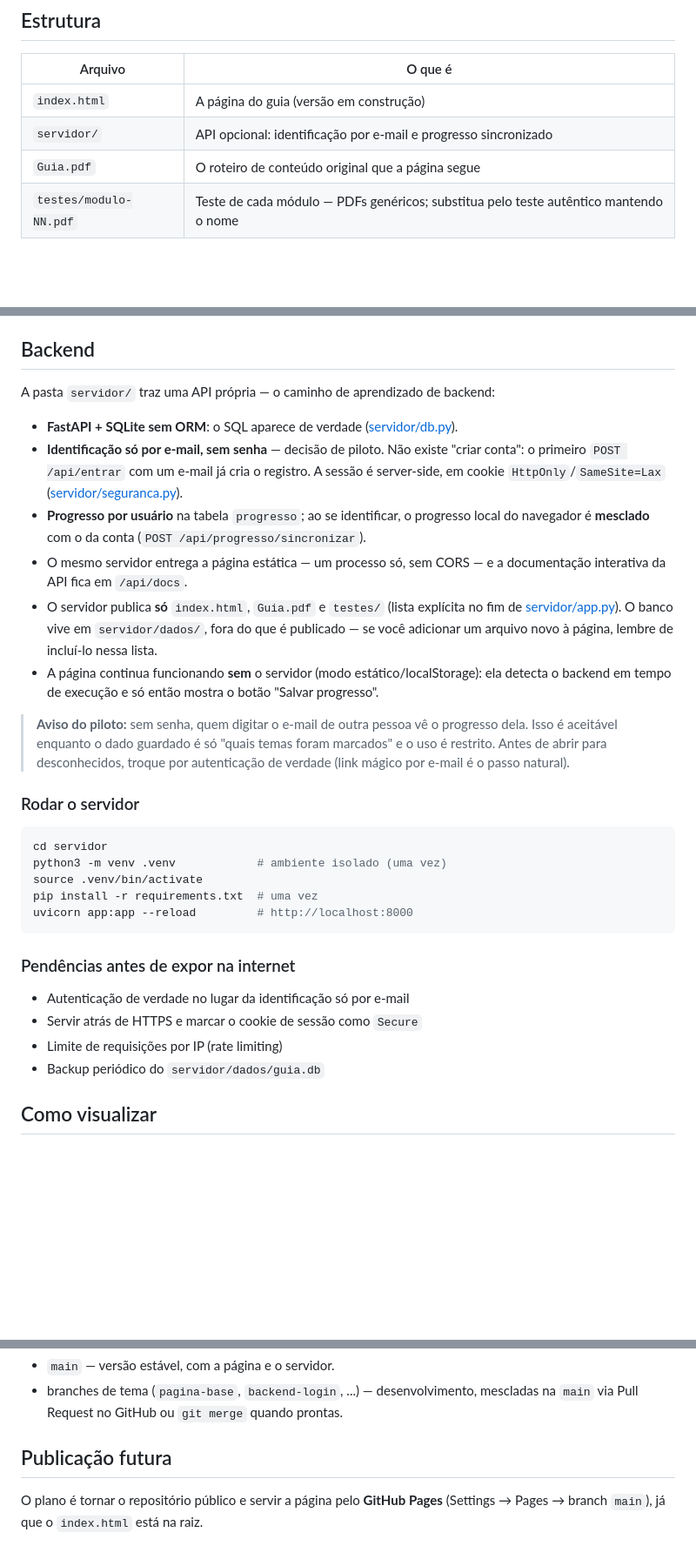
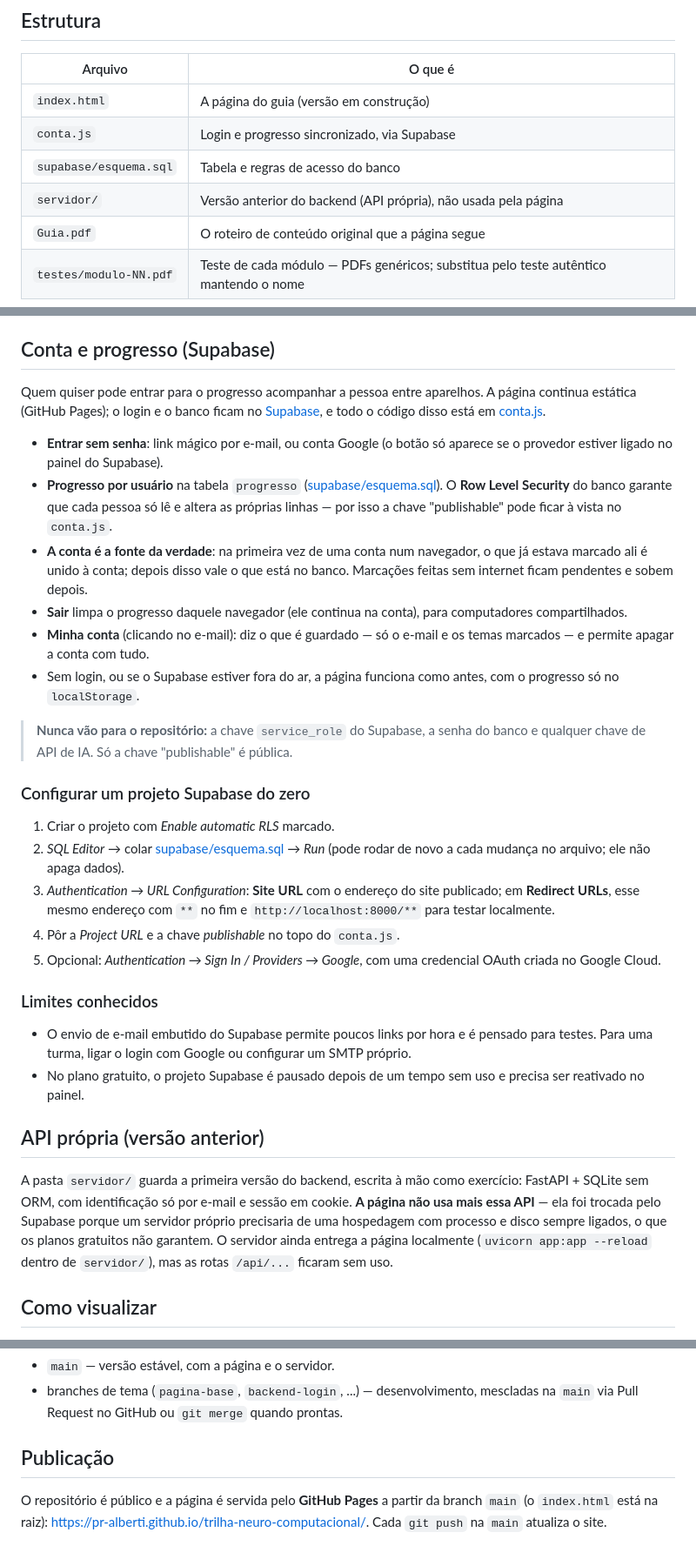
Before and after one commit to PR-Alberti/trilha-neuro-computacional, a Markdown page: README.md, 3 parts joined by grey strips. Shown at 87% size. GitHub-like rendering; blank space fills up the shorter version.

Commit message:
README: login e progresso agora são do Supabase
Descreve o conta.js, o passo a passo para configurar um projeto Supabase
do zero e os limites conhecidos. A pasta servidor/ fica documentada como
a versão anterior do backend, que a página não usa mais.

````diff
--- a/README.md
+++ b/README.md
@@ -8,7 +8,9 @@ Ciências Biológicas rumo à neurociência computacional — do pré-cálculo a
 | Arquivo | O que é |
 |---|---|
 | `index.html` | A página do guia (versão em construção) |
-| `servidor/` | API opcional: identificação por e-mail e progresso sincronizado |
+| `conta.js` | Login e progresso sincronizado, via Supabase |
+| `supabase/esquema.sql` | Tabela e regras de acesso do banco |
+| `servidor/` | Versão anterior do backend (API própria), não usada pela página |
 | `Guia.pdf` | O roteiro de conteúdo original que a página segue |
 | `testes/modulo-NN.pdf` | Teste de cada módulo — PDFs genéricos; substitua pelo teste autêntico mantendo o nome |
 
@@ -35,48 +37,61 @@ conteúdo, edite os arrays — não o HTML.
   (`guia-neuro-progresso`) e refletido nos cartões, módulos e sidebar.
 - **Teste da seção**: cada módulo aponta para `testes/modulo-NN.pdf`.
 
-## Backend
+## Conta e progresso (Supabase)
 
-A pasta `servidor/` traz uma API própria — o caminho de aprendizado de backend:
+Quem quiser pode entrar para o progresso acompanhar a pessoa entre aparelhos.
+A página continua estática (GitHub Pages); o login e o banco ficam no
+[Supabase](https://supabase.com), e todo o código disso está em
+[conta.js](conta.js).
 
-- **FastAPI + SQLite sem ORM**: o SQL aparece de verdade ([servidor/db.py](servidor/db.py)).
-- **Identificação só por e-mail, sem senha** — decisão de piloto. Não existe
-  "criar conta": o primeiro `POST /api/entrar` com um e-mail já cria o registro.
-  A sessão é server-side, em cookie `HttpOnly`/`SameSite=Lax`
-  ([servidor/seguranca.py](servidor/seguranca.py)).
-- **Progresso por usuário** na tabela `progresso`; ao se identificar, o progresso
-  local do navegador é **mesclado** com o da conta (`POST /api/progresso/sincronizar`).
-- O mesmo servidor entrega a página estática — um processo só, sem CORS — e a
-  documentação interativa da API fica em `/api/docs`.
-- O servidor publica **só** `index.html`, `Guia.pdf` e `testes/` (lista explícita
-  no fim de [servidor/app.py](servidor/app.py)). O banco vive em `servidor/dados/`,
-  fora do que é publicado — se você adicionar um arquivo novo à página, lembre de
-  incluí-lo nessa lista.
-- A página continua funcionando **sem** o servidor (modo estático/localStorage):
-  ela detecta o backend em tempo de execução e só então mostra o botão
-  "Salvar progresso".
+- **Entrar sem senha**: link mágico por e-mail, ou conta Google (o botão só
+  aparece se o provedor estiver ligado no painel do Supabase).
+- **Progresso por usuário** na tabela `progresso`
+  ([supabase/esquema.sql](supabase/esquema.sql)). O **Row Level Security** do
+  banco garante que cada pessoa só lê e altera as próprias linhas — por isso a
+  chave "publishable" pode ficar à vista no `conta.js`.
+- **A conta é a fonte da verdade**: na primeira vez de uma conta num navegador,
+  o que já estava marcado ali é unido à conta; depois disso vale o que está no
+  banco. Marcações feitas sem internet ficam pendentes e sobem depois.
+- **Sair** limpa o progresso daquele navegador (ele continua na conta), para
+  computadores compartilhados.
+- **Minha conta** (clicando no e-mail): diz o que é guardado — só o e-mail e os
+  temas marcados — e permite apagar a conta com tudo.
+- Sem login, ou se o Supabase estiver fora do ar, a página funciona como
+  antes, com o progresso só no `localStorage`.
 
-> **Aviso do piloto:** sem senha, quem digitar o e-mail de outra pessoa vê o
-> progresso dela. Isso é aceitável enquanto o dado guardado é só "quais temas
-> foram marcados" e o uso é restrito. Antes de abrir para desconhecidos, troque
-> por autenticação de verdade (link mágico por e-mail é o passo natural).
+> **Nunca vão para o repositório:** a chave `service_role` do Supabase, a senha
+> do banco e qualquer chave de API de IA. Só a chave "publishable" é pública.
 
-### Rodar o servidor
+### Configurar um projeto Supabase do zero
 
-```bash
-cd servidor
-python3 -m venv .venv            # ambiente isolado (uma vez)
-source .venv/bin/activate
-pip install -r requirements.txt  # uma vez
-uvicorn app:app --reload         # http://localhost:8000
-```
+1. Criar o projeto com *Enable automatic RLS* marcado.
+2. *SQL Editor* → colar [supabase/esquema.sql](supabase/esquema.sql) → *Run*
+   (pode rodar de novo a cada mudança no arquivo; ele não apaga dados).
+3. *Authentication → URL Configuration*: **Site URL** com o endereço do site
+   publicado; em **Redirect URLs**, esse mesmo endereço com `**` no fim e
+   `http://localhost:8000/**` para testar localmente.
+4. Pôr a *Project URL* e a chave *publishable* no topo do `conta.js`.
+5. Opcional: *Authentication → Sign In / Providers → Google*, com uma
+   credencial OAuth criada no Google Cloud.
 
-### Pendências antes de expor na internet
+### Limites conhecidos
 
-- Autenticação de verdade no lugar da identificação só por e-mail
-- Servir atrás de HTTPS e marcar o cookie de sessão como `Secure`
-- Limite de requisições por IP (rate limiting)
-- Backup periódico do `servidor/dados/guia.db`
+- O envio de e-mail embutido do Supabase permite poucos links por hora e é
+  pensado para testes. Para uma turma, ligar o login com Google ou configurar
+  um SMTP próprio.
+- No plano gratuito, o projeto Supabase é pausado depois de um tempo sem uso e
+  precisa ser reativado no painel.
+
+## API própria (versão anterior)
+
+A pasta `servidor/` guarda a primeira versão do backend, escrita à mão como
+exercício: FastAPI + SQLite sem ORM, com identificação só por e-mail e sessão
+em cookie. **A página não usa mais essa API** — ela foi trocada pelo Supabase
+porque um servidor próprio precisaria de uma hospedagem com processo e disco
+sempre ligados, o que os planos gratuitos não garantem. O servidor ainda entrega a página localmente
+(`uvicorn app:app --reload` dentro de `servidor/`), mas as rotas `/api/...`
+ficaram sem uso.
 
 ## Como visualizar
 
@@ -94,7 +109,9 @@ python3 -m http.server 8000
 - branches de tema (`pagina-base`, `backend-login`, ...) — desenvolvimento, mescladas
   na `main` via Pull Request no GitHub ou `git merge` quando prontas.
 
-## Publicação futura
+## Publicação
 
-O plano é tornar o repositório público e servir a página pelo **GitHub Pages**
-(Settings → Pages → branch `main`), já que o `index.html` está na raiz.
+O repositório é público e a página é servida pelo **GitHub Pages** a partir da
+branch `main` (o `index.html` está na raiz):
+<https://pr-alberti.github.io/trilha-neuro-computacional/>. Cada `git push` na
+`main` atualiza o site.
````
